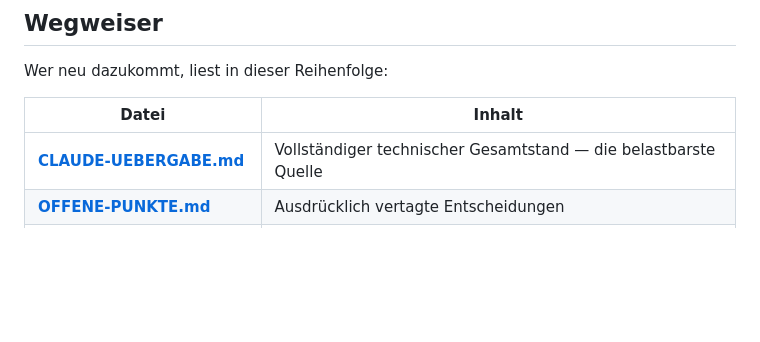
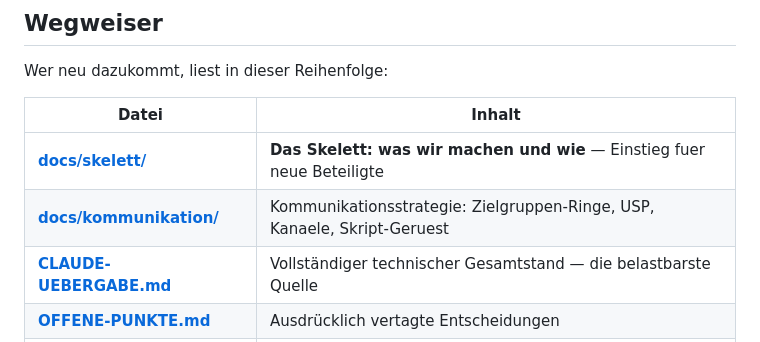
Before and after one commit to medumi/andavita, a Markdown page: README.md, the part around the change. Rendered like a GitHub page; blank space fills up the shorter version.

Commit message:
Skelett des Projekts und Kommunikationsstrategie (gekuerzt) ergaenzen

```diff
--- a/README.md
+++ b/README.md
@@ -35,6 +35,8 @@ Wer neu dazukommt, liest in dieser Reihenfolge:
 
 | Datei | Inhalt |
 |---|---|
+| **[docs/skelett/](docs/skelett/)** | **Das Skelett: was wir machen und wie** — Einstieg fuer neue Beteiligte |
+| **[docs/kommunikation/](docs/kommunikation/)** | Kommunikationsstrategie: Zielgruppen-Ringe, USP, Kanaele, Skript-Geruest |
 | **[CLAUDE-UEBERGABE.md](CLAUDE-UEBERGABE.md)** | Vollständiger technischer Gesamtstand — die belastbarste Quelle |
 | **[OFFENE-PUNKTE.md](OFFENE-PUNKTE.md)** | Ausdrücklich vertagte Entscheidungen |
 | **[PLATTFORM-KONZEPT.md](PLATTFORM-KONZEPT.md)** | Architektur, Mitgliedschaften, Videoverwaltung, Filter (17.09.) |
```
Also changed, not shown: docs/kommunikation/11-kommunikationsstrategie.md (added, +272 -0 lines), docs/skelett/README.md (added, +208 -0 lines).
